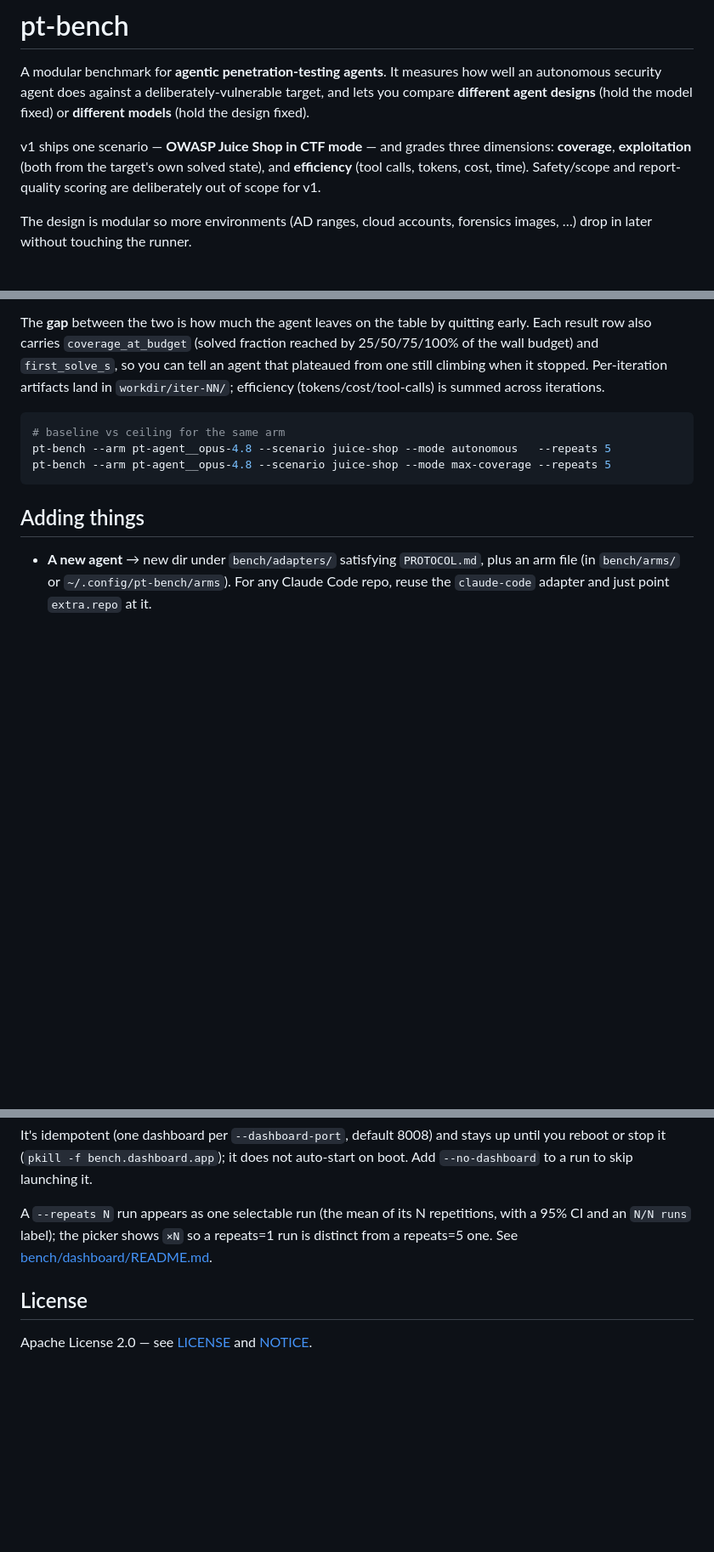
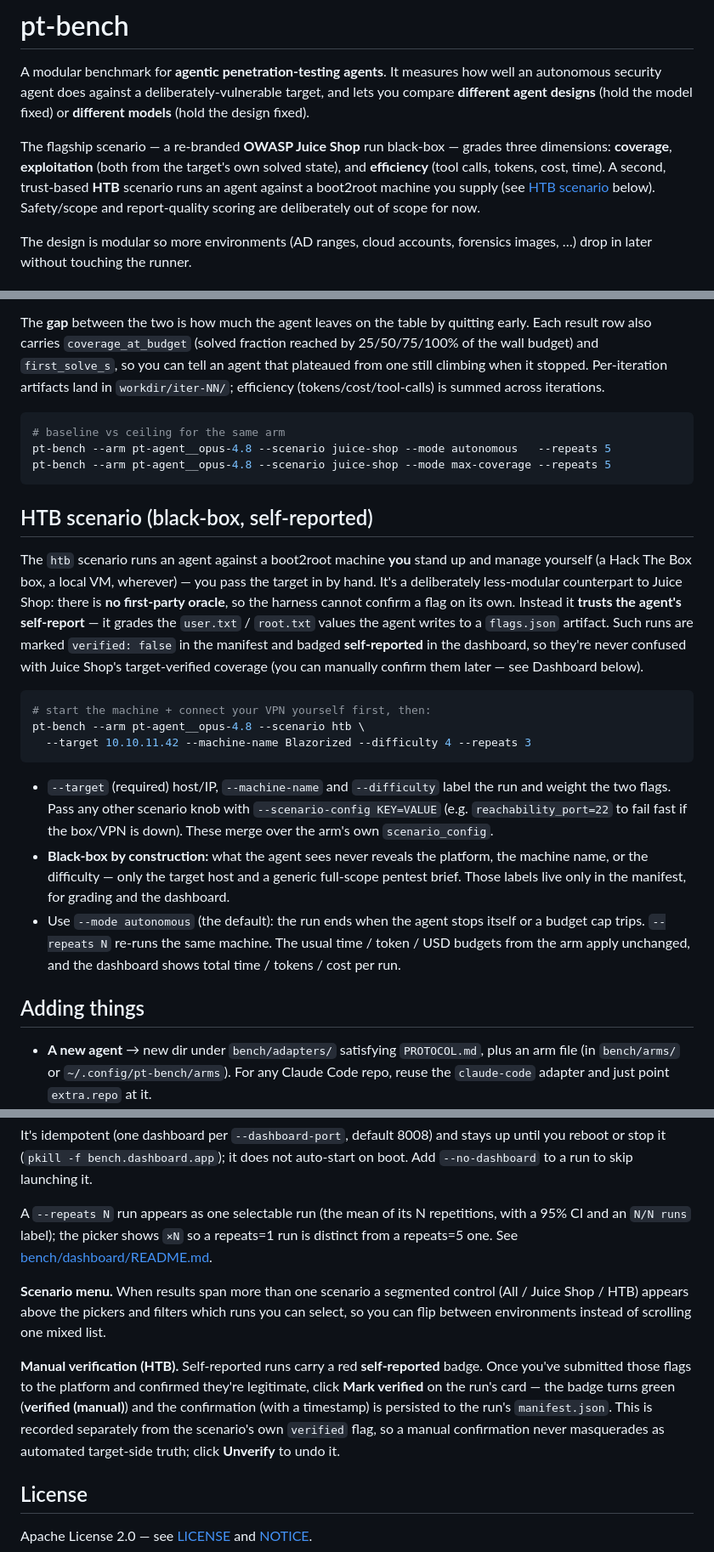
Before and after one commit to maso-soup/pt-bench, a Markdown page: README.md, 3 parts joined by grey strips. Shown at 85% size. Drawn GitHub-style; blank space fills up the shorter version.

Commit message:
README: document the HTB scenario and dashboard scenario menu + manual verify
Add an "HTB scenario (black-box, self-reported)" section (no first-party oracle,
trusts the agent's flags.json, verified=false, CLI flags, prompt hygiene, budgets
+ repeats), note both scenarios in the intro/layout, and document the dashboard's
scenario filter menu and the Mark verified / Unverify flow.

Co-Authored-By: Claude Opus 5 <noreply@anthropic.com>

````diff
--- a/README.md
+++ b/README.md
@@ -5,10 +5,12 @@ well an autonomous security agent does against a deliberately-vulnerable target,
 and lets you compare **different agent designs** (hold the model fixed) or
 **different models** (hold the design fixed).
 
-v1 ships one scenario — **OWASP Juice Shop in CTF mode** — and grades three
-dimensions: **coverage**, **exploitation** (both from the target's own solved
-state), and **efficiency** (tool calls, tokens, cost, time). Safety/scope and
-report-quality scoring are deliberately out of scope for v1.
+The flagship scenario — a re-branded **OWASP Juice Shop** run black-box — grades
+three dimensions: **coverage**, **exploitation** (both from the target's own
+solved state), and **efficiency** (tool calls, tokens, cost, time). A second,
+trust-based **HTB** scenario runs an agent against a boot2root machine you supply
+(see [HTB scenario](#htb-scenario-black-box-self-reported) below). Safety/scope
+and report-quality scoring are deliberately out of scope for now.
 
 The design is modular so more environments (AD ranges, cloud accounts, forensics
 images, …) drop in later without touching the runner.
@@ -135,6 +137,37 @@ pt-bench --arm pt-agent__opus-4.8 --scenario juice-shop --mode autonomous   --re
 pt-bench --arm pt-agent__opus-4.8 --scenario juice-shop --mode max-coverage --repeats 5
 ```
 
+## HTB scenario (black-box, self-reported)
+
+The `htb` scenario runs an agent against a boot2root machine **you** stand up and
+manage yourself (a Hack The Box box, a local VM, wherever) — you pass the target
+in by hand. It's a deliberately less-modular counterpart to Juice Shop: there is
+**no first-party oracle**, so the harness cannot confirm a flag on its own.
+Instead it **trusts the agent's self-report** — it grades the `user.txt` /
+`root.txt` values the agent writes to a `flags.json` artifact. Such runs are
+marked `verified: false` in the manifest and badged **self-reported** in the
+dashboard, so they're never confused with Juice Shop's target-verified coverage
+(you can manually confirm them later — see Dashboard below).
+
+```bash
+# start the machine + connect your VPN yourself first, then:
+pt-bench --arm pt-agent__opus-4.8 --scenario htb \
+  --target 10.10.11.42 --machine-name Blazorized --difficulty 4 --repeats 3
+```
+
+- `--target` (required) host/IP, `--machine-name` and `--difficulty` label the run
+  and weight the two flags. Pass any other scenario knob with
+  `--scenario-config KEY=VALUE` (e.g. `reachability_port=22` to fail fast if the
+  box/VPN is down). These merge over the arm's own `scenario_config`.
+- **Black-box by construction:** what the agent sees never reveals the platform,
+  the machine name, or the difficulty — only the target host and a generic
+  full-scope pentest brief. Those labels live only in the manifest, for grading
+  and the dashboard.
+- Use `--mode autonomous` (the default): the run ends when the agent stops itself
+  or a budget cap trips. `--repeats N` re-runs the same machine. The usual
+  time / token / USD budgets from the arm apply unchanged, and the dashboard shows
+  total time / tokens / cost per run.
+
 ## Adding things
 
 - **A new agent** → new dir under `bench/adapters/` satisfying `PROTOCOL.md`, plus
@@ -181,6 +214,18 @@ A `--repeats N` run appears as one selectable run (the mean of its N repetitions
 with a 95% CI and an `N/N runs` label); the picker shows `×N` so a repeats=1 run is
 distinct from a repeats=5 one. See [bench/dashboard/README.md](bench/dashboard/README.md).
 
+**Scenario menu.** When results span more than one scenario a segmented control
+(All / Juice Shop / HTB) appears above the pickers and filters which runs you can
+select, so you can flip between environments instead of scrolling one mixed list.
+
+**Manual verification (HTB).** Self-reported runs carry a red **self-reported**
+badge. Once you've submitted those flags to the platform and confirmed they're
+legitimate, click **Mark verified** on the run's card — the badge turns green
+(**verified (manual)**) and the confirmation (with a timestamp) is persisted to
+the run's `manifest.json`. This is recorded separately from the scenario's own
+`verified` flag, so a manual confirmation never masquerades as automated
+target-side truth; click **Unverify** to undo it.
+
 ## License
 
 Apache License 2.0 — see [LICENSE](LICENSE) and [NOTICE](NOTICE).
````
Also changed, not shown: other parts of README.md (+1 -1 lines).
